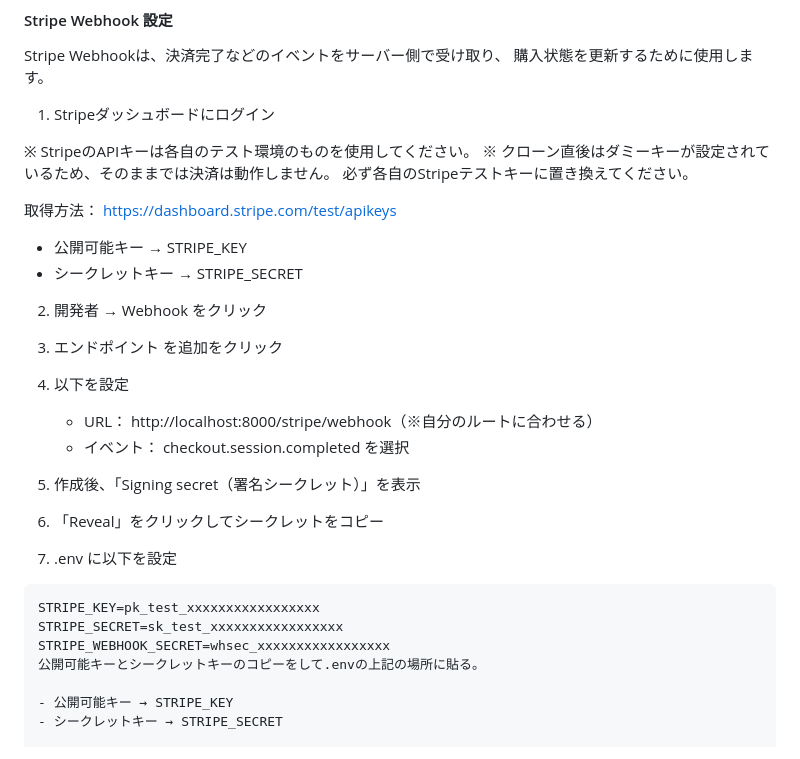
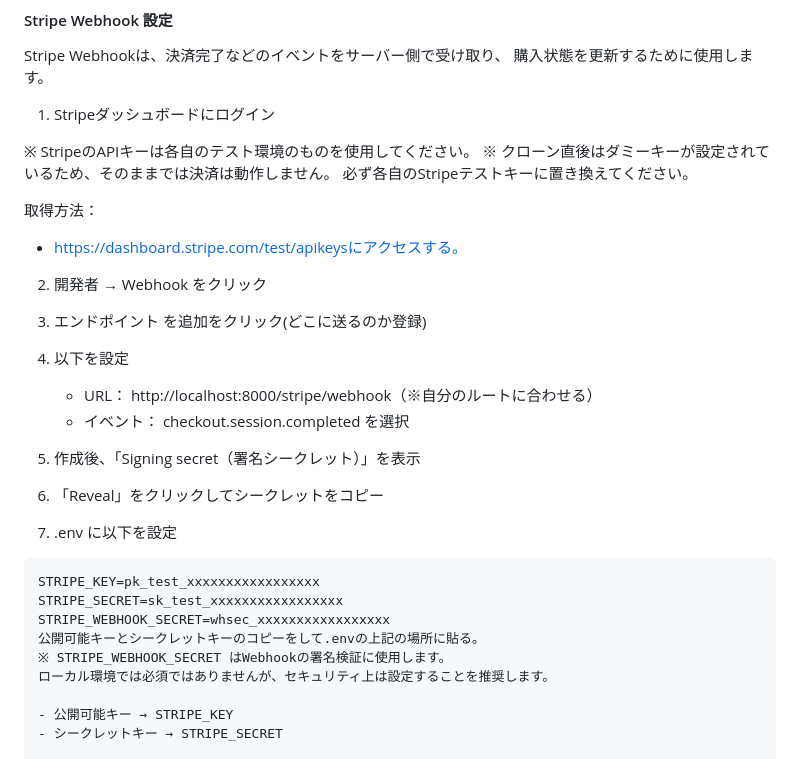
Before and after one commit to yurinaniko/coachtech-flea-market, a Markdown page: README.md, the part around the change. Drawn GitHub-style.

Commit message:
READ.meの修正

```diff
--- a/README.md
+++ b/README.md
@@ -67,18 +67,15 @@ Stripe Webhookは、決済完了などのイベントをサーバー側で受け
 
 1. Stripeダッシュボードにログイン
 
-※ StripeのAPIキーは各自のテスト環境のものを使用してください。
-※ クローン直後はダミーキーが設定されているため、そのままでは決済は動作しません。
-必ず各自のStripeテストキーに置き換えてください。
+  ※ StripeのAPIキーは各自のテスト環境のものを使用してください。
+  ※ クローン直後はダミーキーが設定されているため、そのままでは決済は動作しません。
+  必ず各自のStripeテストキーに置き換えてください。
 
-取得方法：
-https://dashboard.stripe.com/test/apikeys
-
-- 公開可能キー → STRIPE_KEY
-- シークレットキー → STRIPE_SECRET
+  取得方法：
+- https://dashboard.stripe.com/test/apikeysにアクセスする。
 
 2. 開発者 → Webhook をクリック
-3. エンドポイント を追加をクリック
+3. エンドポイント を追加をクリック(どこに送るのか登録)
 4. 以下を設定
     - URL： http://localhost:8000/stripe/webhook（※自分のルートに合わせる）
     - イベント： checkout.session.completed を選択
@@ -91,6 +88,8 @@ STRIPE_KEY=pk_test_xxxxxxxxxxxxxxxxx
 STRIPE_SECRET=sk_test_xxxxxxxxxxxxxxxxx
 STRIPE_WEBHOOK_SECRET=whsec_xxxxxxxxxxxxxxxxx
 公開可能キーとシークレットキーのコピーをして.envの上記の場所に貼る。
+※ STRIPE_WEBHOOK_SECRET はWebhookの署名検証に使用します。
+ローカル環境では必須ではありませんが、セキュリティ上は設定することを推奨します。
 
 - 公開可能キー → STRIPE_KEY
 - シークレットキー → STRIPE_SECRET
```
